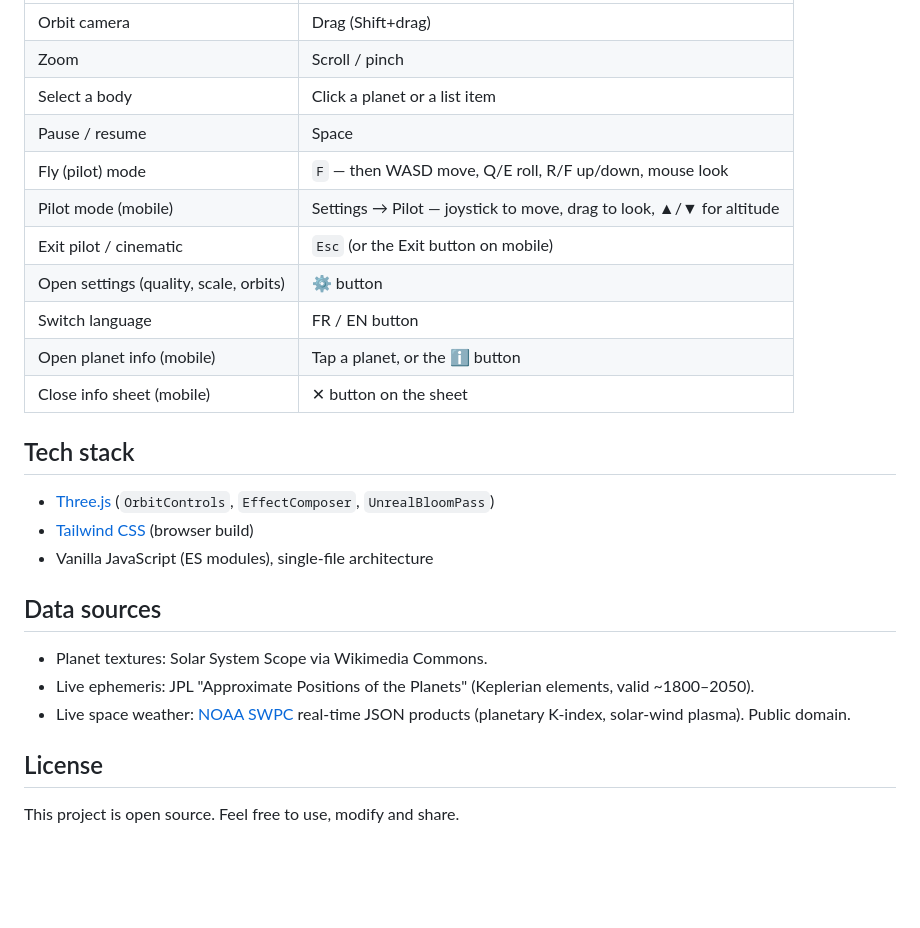
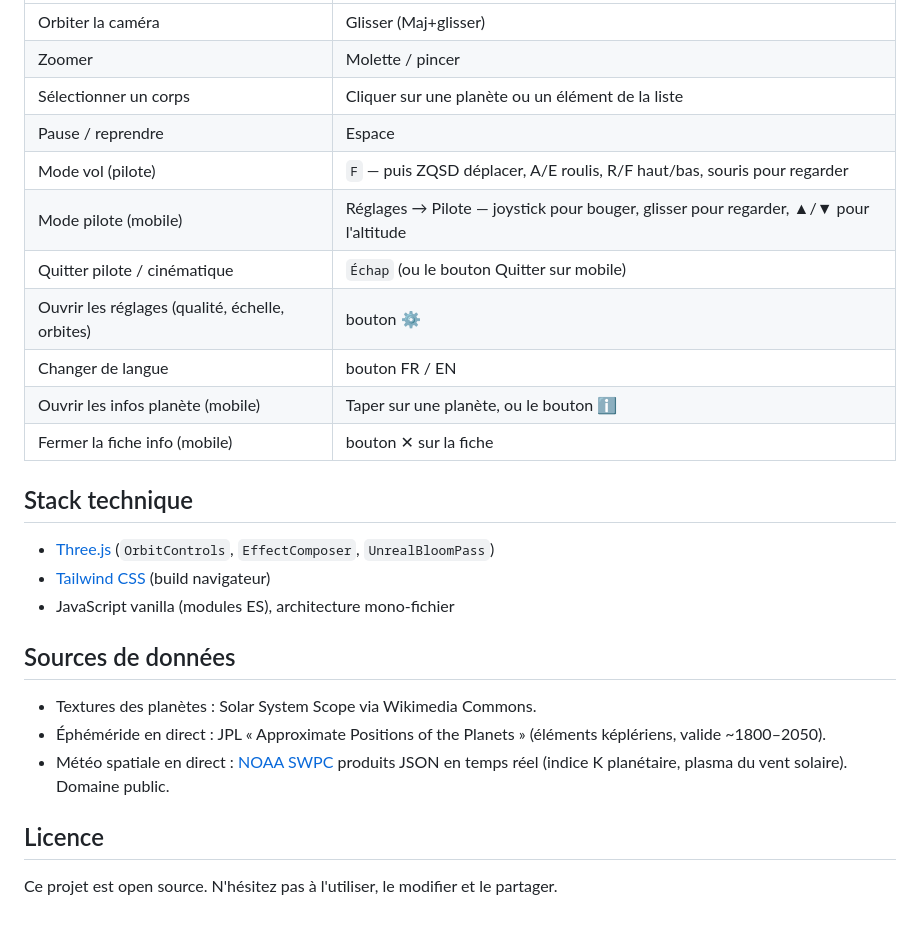
Before and after one commit to Alpha2k19/Solar_System, a Markdown page: README.md, the part around one of its changes. GitHub-like rendering; blank space fills up the shorter version.

Commit message:
docs: traduire le README en français

```diff
--- a/README.md
+++ b/README.md
@@ -52,28 +52,28 @@ Then visit `http://localhost:8000`.
 | --- | --- |
-| Orbit camera | Drag (Shift+drag) |
-| Zoom | Scroll / pinch |
-| Select a body | Click a planet or a list item |
-| Pause / resume | Space |
-| Fly (pilot) mode | `F` — then WASD move, Q/E roll, R/F up/down, mouse look |
-| Pilot mode (mobile) | Settings → Pilot — joystick to move, drag to look, ▲/▼ for altitude |
-| Exit pilot / cinematic | `Esc` (or the Exit button on mobile) |
-| Open settings (quality, scale, orbits) | ⚙ button |
-| Switch language | FR / EN button |
-| Open planet info (mobile) | Tap a planet, or the ℹ button |
-| Close info sheet (mobile) | ✕ button on the sheet |
+| Orbiter la caméra | Glisser (Maj+glisser) |
+| Zoomer | Molette / pincer |
+| Sélectionner un corps | Cliquer sur une planète ou un élément de la liste |
+| Pause / reprendre | Espace |
+| Mode vol (pilote) | `F` — puis ZQSD déplacer, A/E roulis, R/F haut/bas, souris pour regarder |
+| Mode pilote (mobile) | Réglages → Pilote — joystick pour bouger, glisser pour regarder, ▲/▼ pour l'altitude |
+| Quitter pilote / cinématique | `Échap` (ou le bouton Quitter sur mobile) |
+| Ouvrir les réglages (qualité, échelle, orbites) | bouton ⚙ |
+| Changer de langue | bouton FR / EN |
+| Ouvrir les infos planète (mobile) | Taper sur une planète, ou le bouton ℹ |
+| Fermer la fiche info (mobile) | bouton ✕ sur la fiche |
 
-## Tech stack
+## Stack technique
 
 - [Three.js](https://threejs.org/) (`OrbitControls`, `EffectComposer`, `UnrealBloomPass`)
-- [Tailwind CSS](https://tailwindcss.com/) (browser build)
-- Vanilla JavaScript (ES modules), single-file architecture
+- [Tailwind CSS](https://tailwindcss.com/) (build navigateur)
+- JavaScript vanilla (modules ES), architecture mono-fichier
 
-## Data sources
+## Sources de données
 
-- Planet textures: Solar System Scope via Wikimedia Commons.
-- Live ephemeris: JPL "Approximate Positions of the Planets" (Keplerian elements, valid ~1800–2050).
-- Live space weather: [NOAA SWPC](https://services.swpc.noaa.gov/) real-time JSON products (planetary K-index, solar-wind plasma). Public domain.
+- Textures des planètes : Solar System Scope via Wikimedia Commons.
+- Éphéméride en direct : JPL « Approximate Positions of the Planets » (éléments képlériens, valide ~1800–2050).
+- Météo spatiale en direct : [NOAA SWPC](https://services.swpc.noaa.gov/) produits JSON en temps réel (indice K planétaire, plasma du vent solaire). Domaine public.
 
-## License
+## Licence
 
-This project is open source. Feel free to use, modify and share.
+Ce projet est open source. N'hésitez pas à l'utiliser, le modifier et le partager.
```
Also changed, not shown: other parts of README.md (+32 -32 lines).
